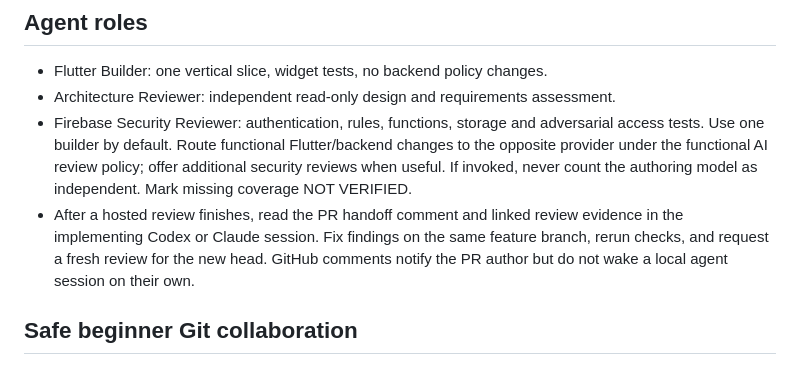
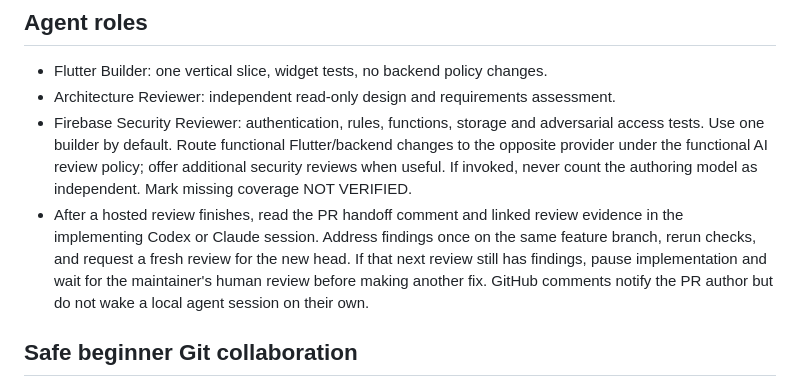
Before and after one commit to Forged-Sent/ForgedAndSentFitness, a Markdown page: AGENTS.md, the part around the change. Rendered like a GitHub page.

Commit message:
Pause agent implementation after a second findings round

```diff
--- a/AGENTS.md
+++ b/AGENTS.md
@@ -64,7 +64,7 @@ Forged & Sent is a faith-centered devotional workout and group accountability pl
 - Architecture Reviewer: independent read-only design and requirements assessment.
 - Firebase Security Reviewer: authentication, rules, functions, storage and adversarial access tests.
 Use one builder by default. Route functional Flutter/backend changes to the opposite provider under the functional AI review policy; offer additional security reviews when useful. If invoked, never count the authoring model as independent. Mark missing coverage NOT VERIFIED.
-- After a hosted review finishes, read the PR handoff comment and linked review evidence in the implementing Codex or Claude session. Fix findings on the same feature branch, rerun checks, and request a fresh review for the new head. GitHub comments notify the PR author but do not wake a local agent session on their own.
+- After a hosted review finishes, read the PR handoff comment and linked review evidence in the implementing Codex or Claude session. Address findings once on the same feature branch, rerun checks, and request a fresh review for the new head. If that next review still has findings, pause implementation and wait for the maintainer's human review before making another fix. GitHub comments notify the PR author but do not wake a local agent session on their own.
 
 ## Safe beginner Git collaboration
 
```
